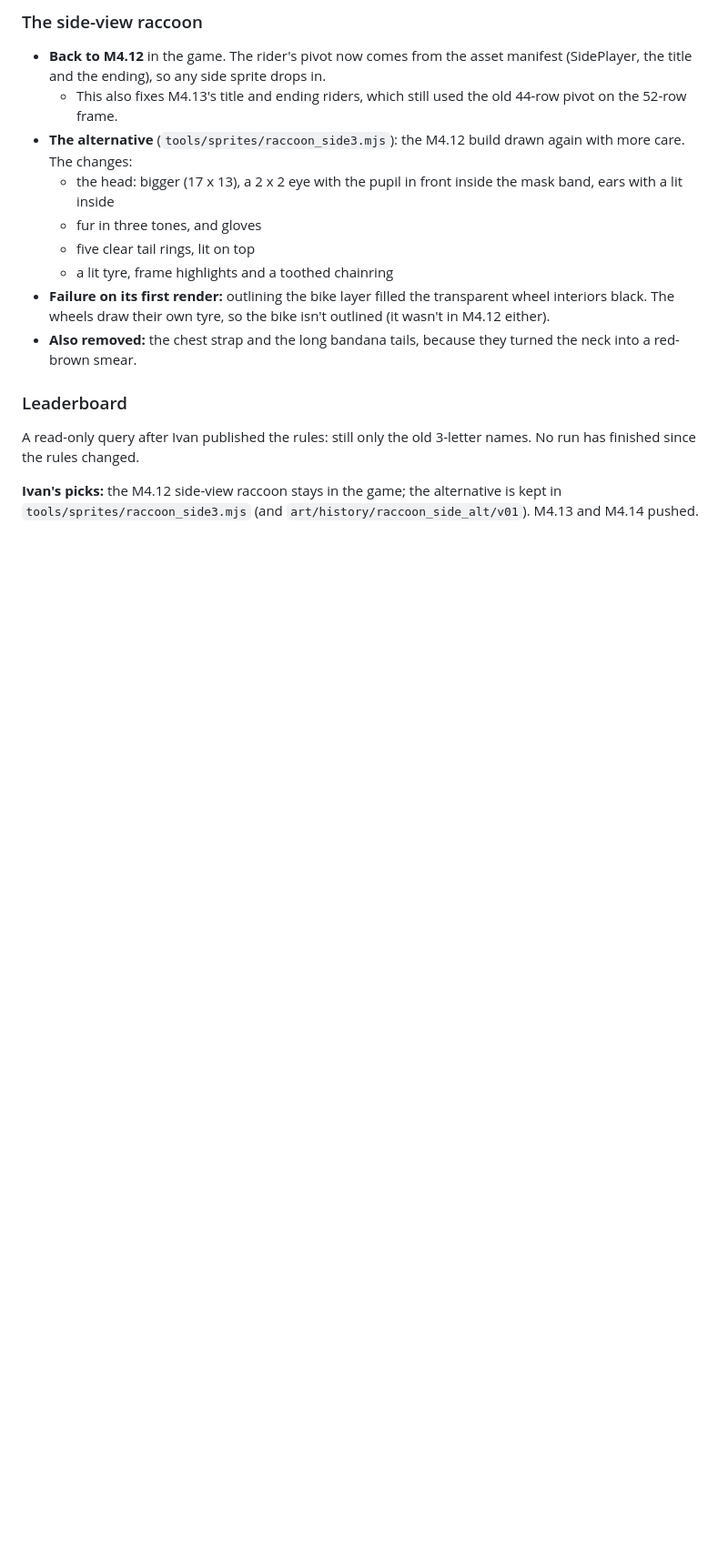
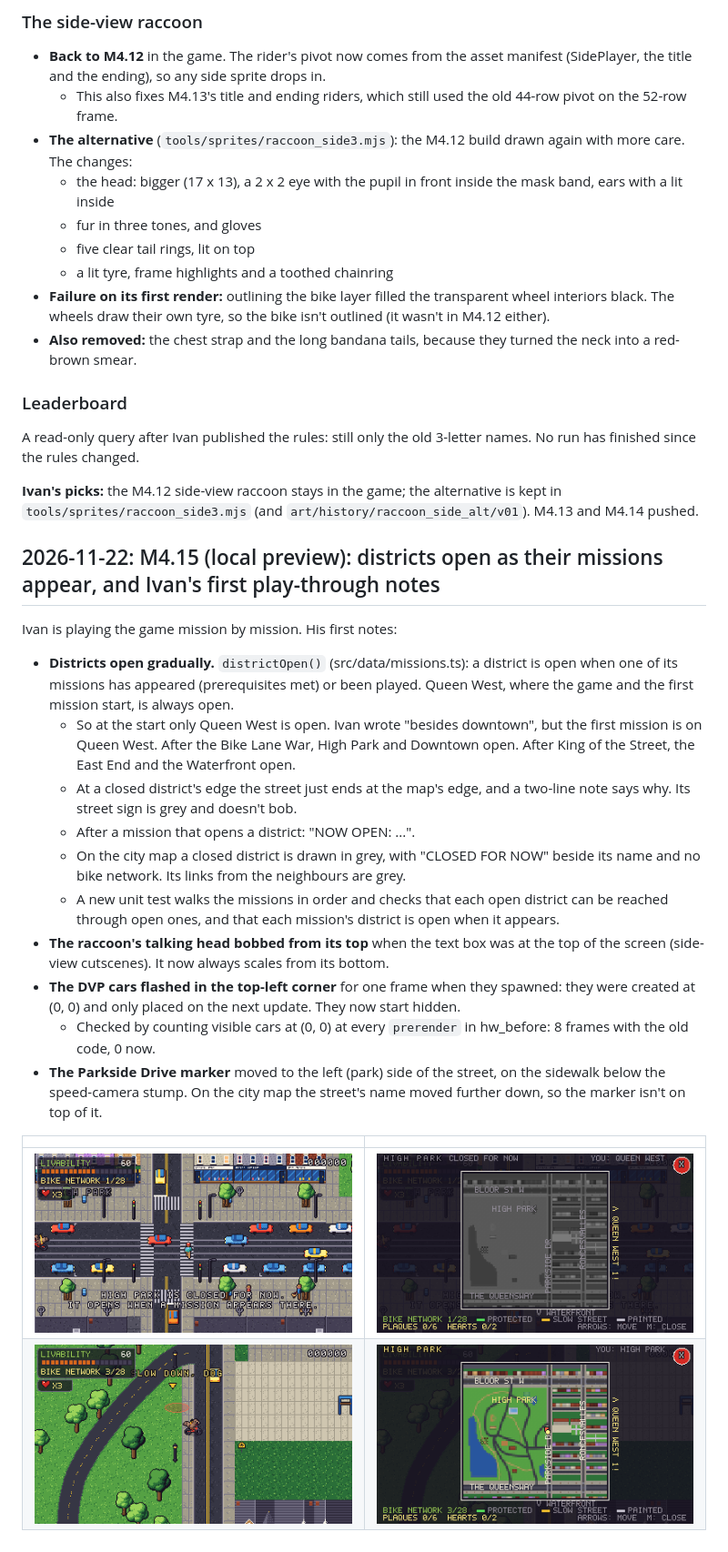
Before and after one commit to besit/trashpanda, a Markdown page: docs/DEVLOG.md, the part around the change. Shown at 91% size. Drawn GitHub-style; pictures changed too: docs/reviews/m415/01_edge_closed.png (added), docs/reviews/m415/03_map_closed.png (added), docs/reviews/m415/04_parkside_marker.png (added); blank space fills up the shorter version.

```diff
--- a/docs/DEVLOG.md
+++ b/docs/DEVLOG.md
@@ -1072,3 +1072,22 @@ Ivan's notes on M4.13: the VERSUS dog's white edge wasn't fully gone, the tall s
 A read-only query after Ivan published the rules: still only the old 3-letter names. No run has finished since the rules changed.
 
 **Ivan's picks:** the M4.12 side-view raccoon stays in the game; the alternative is kept in `tools/sprites/raccoon_side3.mjs` (and `art/history/raccoon_side_alt/v01`). M4.13 and M4.14 pushed.
+
+## 2026-11-22: M4.15 (local preview): districts open as their missions appear, and Ivan's first play-through notes
+Ivan is playing the game mission by mission. His first notes:
+
+- **Districts open gradually.** `districtOpen()` (src/data/missions.ts): a district is open when one of its missions has appeared (prerequisites met) or been played. Queen West, where the game and the first mission start, is always open.
+  - So at the start only Queen West is open. Ivan wrote "besides downtown", but the first mission is on Queen West. After the Bike Lane War, High Park and Downtown open. After King of the Street, the East End and the Waterfront open.
+  - At a closed district's edge the street just ends at the map's edge, and a two-line note says why. Its street sign is grey and doesn't bob.
+  - After a mission that opens a district: "NOW OPEN: ...".
+  - On the city map a closed district is drawn in grey, with "CLOSED FOR NOW" beside its name and no bike network. Its links from the neighbours are grey.
+  - A new unit test walks the missions in order and checks that each open district can be reached through open ones, and that each mission's district is open when it appears.
+- **The raccoon's talking head bobbed from its top** when the text box was at the top of the screen (side-view cutscenes). It now always scales from its bottom.
+- **The DVP cars flashed in the top-left corner** for one frame when they spawned: they were created at (0, 0) and only placed on the next update. They now start hidden.
+  - Checked by counting visible cars at (0, 0) at every `prerender` in hw_before: 8 frames with the old code, 0 now.
+- **The Parkside Drive marker** moved to the left (park) side of the street, on the sidewalk below the speed-camera stump. On the city map the street's name moved further down, so the marker isn't on top of it.
+
+| | |
+|---|---|
+| ![](reviews/m415/01_edge_closed.png) | ![](reviews/m415/03_map_closed.png) |
+| ![](reviews/m415/04_parkside_marker.png) | ![](reviews/m415/05_map_highpark_open.png) |
```
Also changed, not shown: docs/reviews/M4.15.md (added, +28 -0 lines), docs/reviews/m415/02_map_start.png (added), 7 other files.
